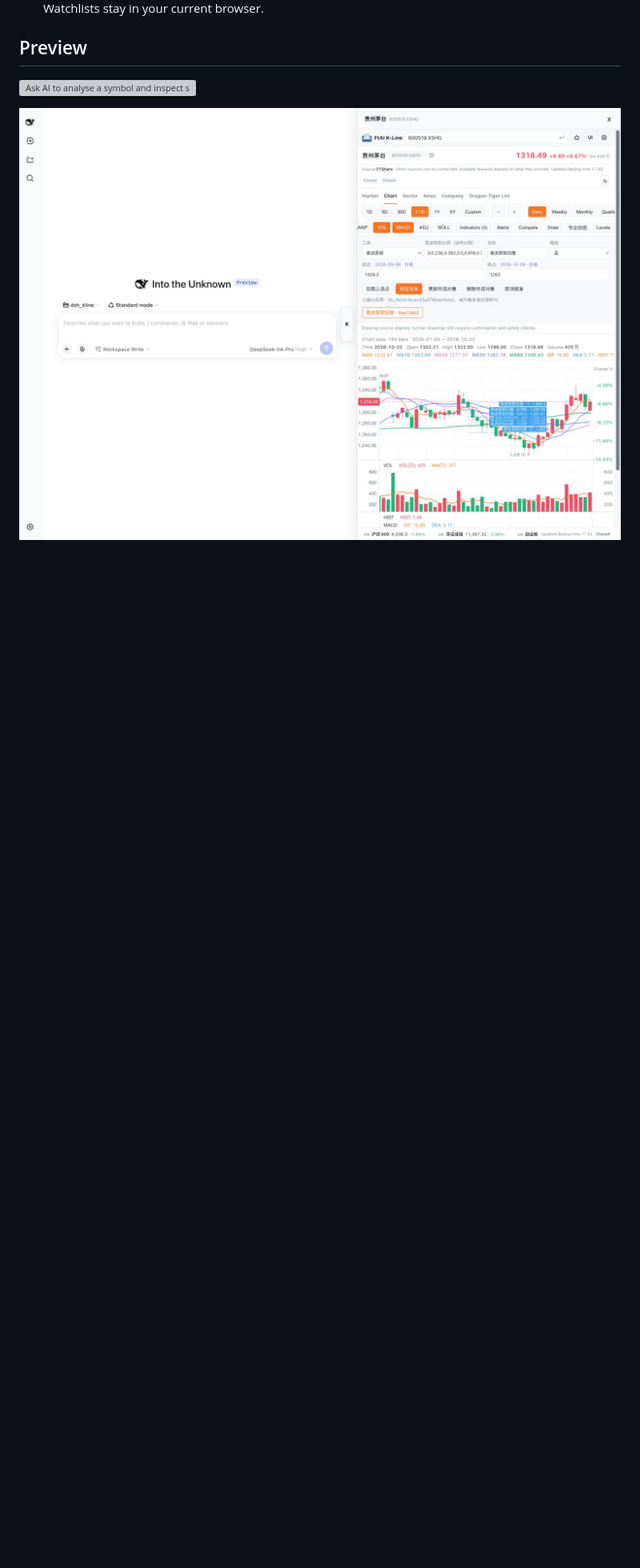
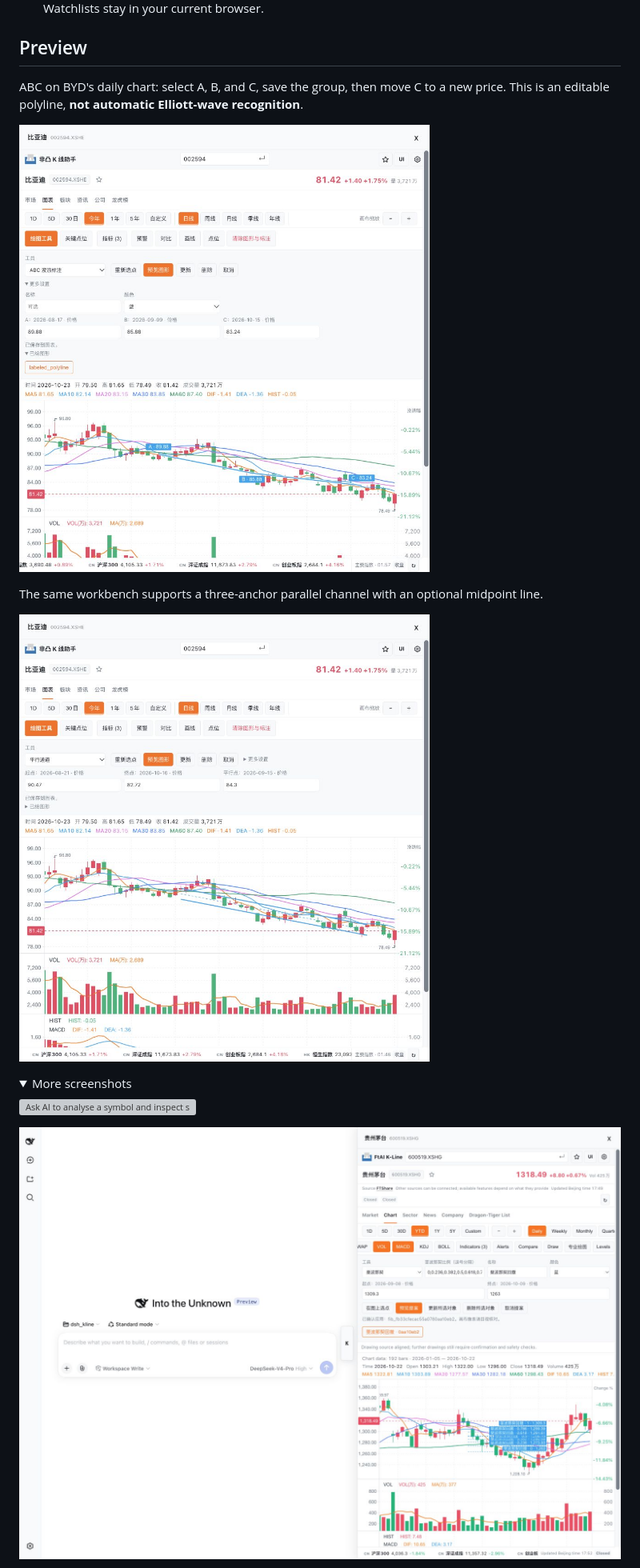
Before and after one commit to FTShare-Lab/dsh_kline, a Markdown page: README.en.md, the part around one of its changes. Shown at 80% size. GitHub-like rendering; pictures changed too: docs/images/abc-drawing-v0.5.0.jpg (added), docs/images/channel-drawing-v0.5.0.jpg (added); folded sections open; blank space fills up the shorter version; grey boxes are pictures that could not be loaded.

Commit message:
docs: showcase drawing workflows in README

```diff
--- a/README.en.md
+++ b/README.en.md
@@ -20,5 +20,16 @@ Turn a natural-language request into a checkable drawing inside DeepSeek Harness
 
 ## Preview
 
+ABC on BYD's daily chart: select A, B, and C, save the group, then move C to a new price. This is an editable polyline, **not automatic Elliott-wave recognition**.
+
+![BYD daily chart with a saved ABC polyline and A/B/C price labels; the workbench shows C's revised price](docs/images/abc-drawing-v0.5.0.jpg)
+
+The same workbench supports a three-anchor parallel channel with an optional midpoint line.
+
+![BYD daily chart with a saved three-anchor parallel channel and midpoint line](docs/images/channel-drawing-v0.5.0.jpg)
+
+<details>
+<summary>More screenshots</summary>
+
 ![Ask AI to analyse a symbol and inspect support, resistance, and technical indicators in the K-line workspace](docs/images/dsh-kline-tab-workspace.png)
 
```
Also changed, not shown: other parts of README.en.md (+14 -11 lines), README.md (+21 -8 lines), 1 other file.
